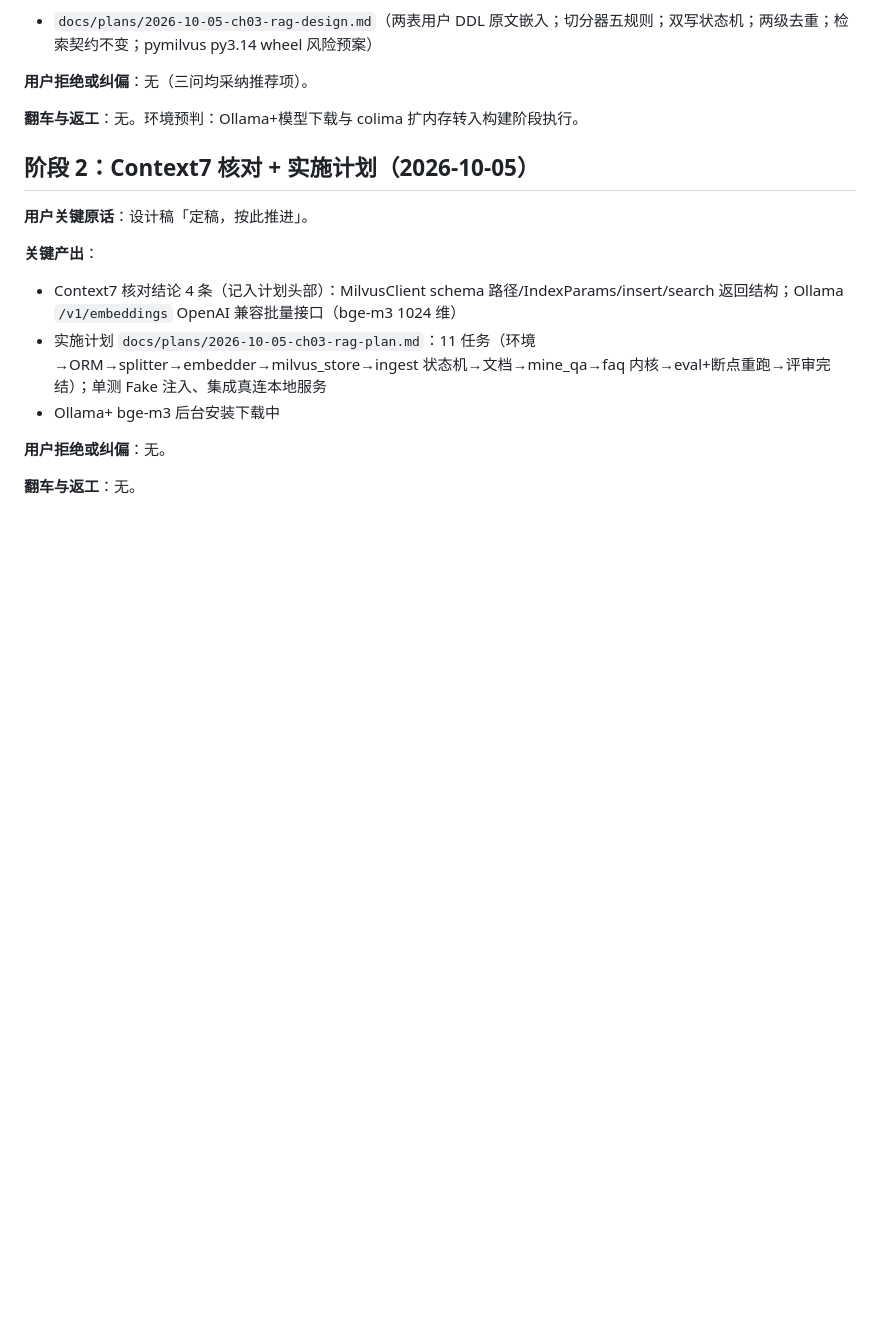
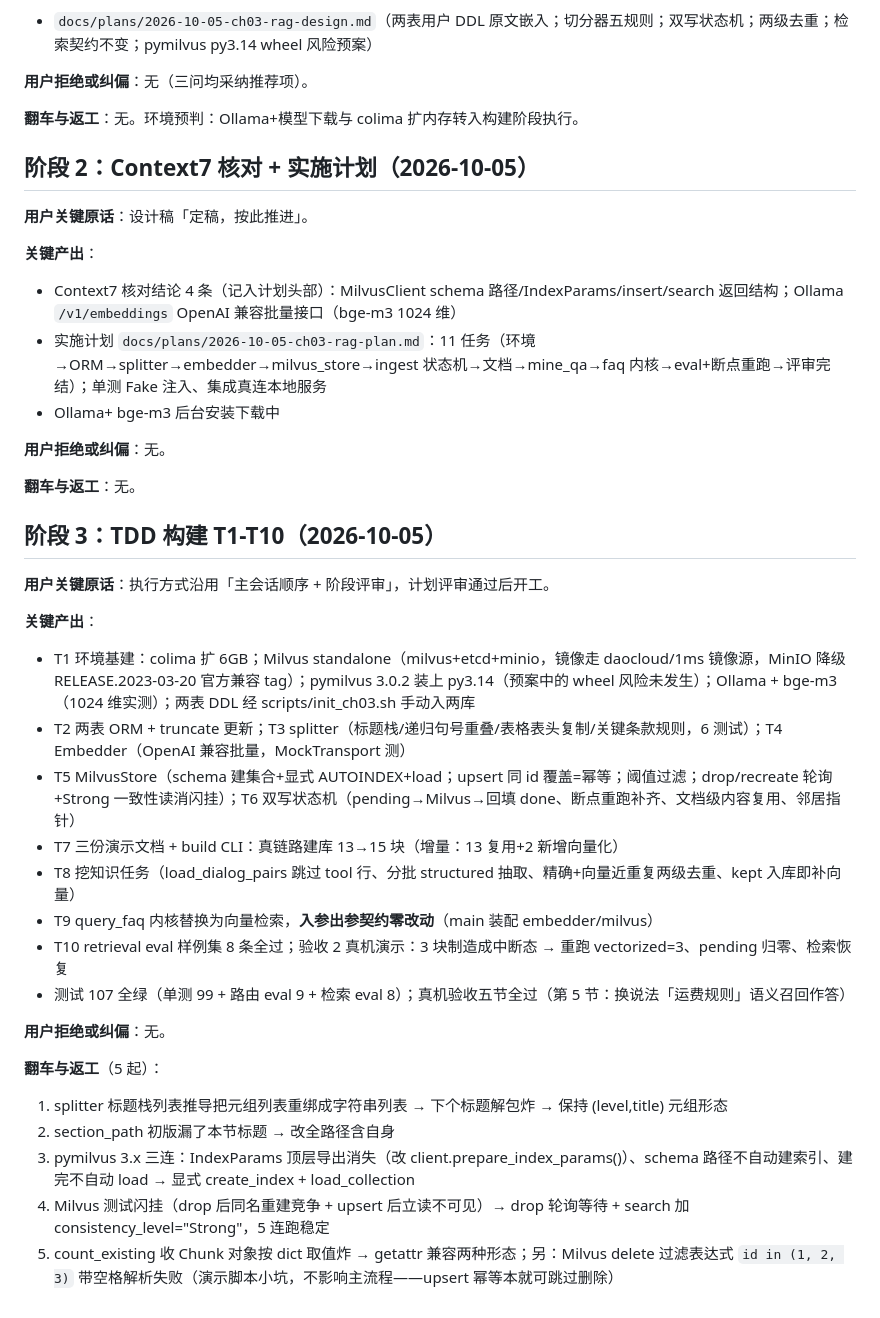
Before and after one commit to taomeijuan/AI-Customer-Service, a Markdown page: dev-notes/ch03.md, the part around the change. GitHub-like rendering; blank space fills up the shorter version.

Commit message:
ch03: dev-notes 阶段3 构建留痕

```diff
--- a/dev-notes/ch03.md
+++ b/dev-notes/ch03.md
@@ -42,3 +42,26 @@
 **用户拒绝或纠偏**：无。
 
 **翻车与返工**：无。
+
+## 阶段 3：TDD 构建 T1-T10（2026-10-05）
+
+**用户关键原话**：执行方式沿用「主会话顺序 + 阶段评审」，计划评审通过后开工。
+
+**关键产出**：
+- T1 环境基建：colima 扩 6GB；Milvus standalone（milvus+etcd+minio，镜像走 daocloud/1ms 镜像源，MinIO 降级 RELEASE.2023-03-20 官方兼容 tag）；pymilvus 3.0.2 装上 py3.14（预案中的 wheel 风险未发生）；Ollama + bge-m3（1024 维实测）；两表 DDL 经 scripts/init_ch03.sh 手动入两库
+- T2 两表 ORM + truncate 更新；T3 splitter（标题栈/递归句号重叠/表格表头复制/关键条款规则，6 测试）；T4 Embedder（OpenAI 兼容批量，MockTransport 测）
+- T5 MilvusStore（schema 建集合+显式 AUTOINDEX+load；upsert 同 id 覆盖=幂等；阈值过滤；drop/recreate 轮询+Strong 一致性读消闪挂）；T6 双写状态机（pending→Milvus→回填 done、断点重跑补齐、文档级内容复用、邻居指针）
+- T7 三份演示文档 + build CLI：真链路建库 13→15 块（增量：13 复用+2 新增向量化）
+- T8 挖知识任务（load_dialog_pairs 跳过 tool 行、分批 structured 抽取、精确+向量近重复两级去重、kept 入库即补向量）
+- T9 query_faq 内核替换为向量检索，**入参出参契约零改动**（main 装配 embedder/milvus）
+- T10 retrieval eval 样例集 8 条全过；验收 2 真机演示：3 块制造成中断态 → 重跑 vectorized=3、pending 归零、检索恢复
+- 测试 107 全绿（单测 99 + 路由 eval 9 + 检索 eval 8）；真机验收五节全过（第 5 节：换说法「运费规则」语义召回作答）
+
+**用户拒绝或纠偏**：无。
+
+**翻车与返工**（5 起）：
+1. splitter 标题栈列表推导把元组列表重绑成字符串列表 → 下个标题解包炸 → 保持 (level,title) 元组形态
+2. section_path 初版漏了本节标题 → 改全路径含自身
+3. pymilvus 3.x 三连：IndexParams 顶层导出消失（改 client.prepare_index_params()）、schema 路径不自动建索引、建完不自动 load → 显式 create_index + load_collection
+4. Milvus 测试闪挂（drop 后同名重建竞争 + upsert 后立读不可见）→ drop 轮询等待 + search 加 consistency_level="Strong"，5 连跑稳定
+5. count_existing 收 Chunk 对象按 dict 取值炸 → getattr 兼容两种形态；另：Milvus delete 过滤表达式 `id in (1, 2, 3)` 带空格解析失败（演示脚本小坑，不影响主流程——upsert 幂等本就可跳过删除）
```
